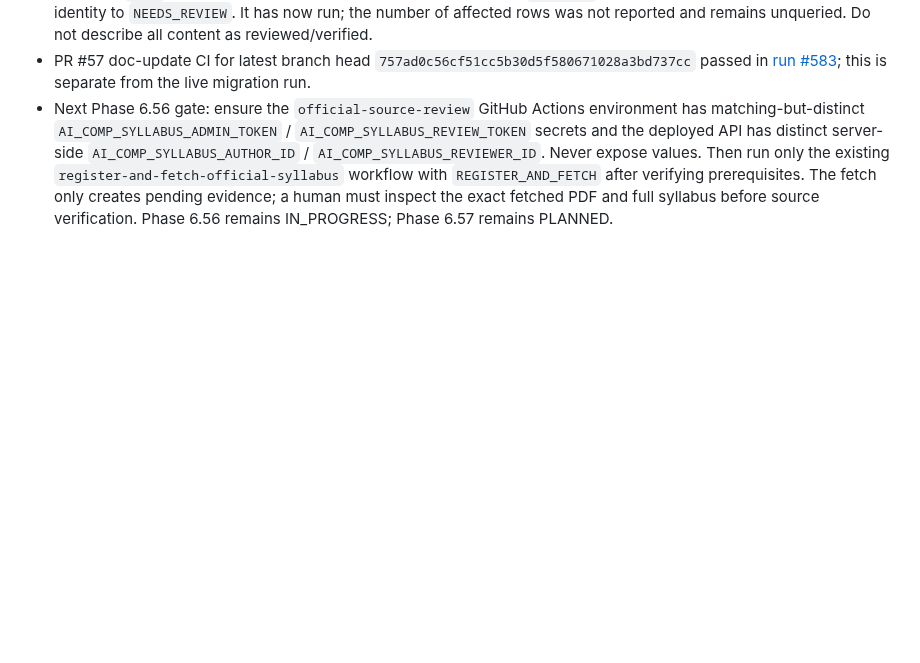
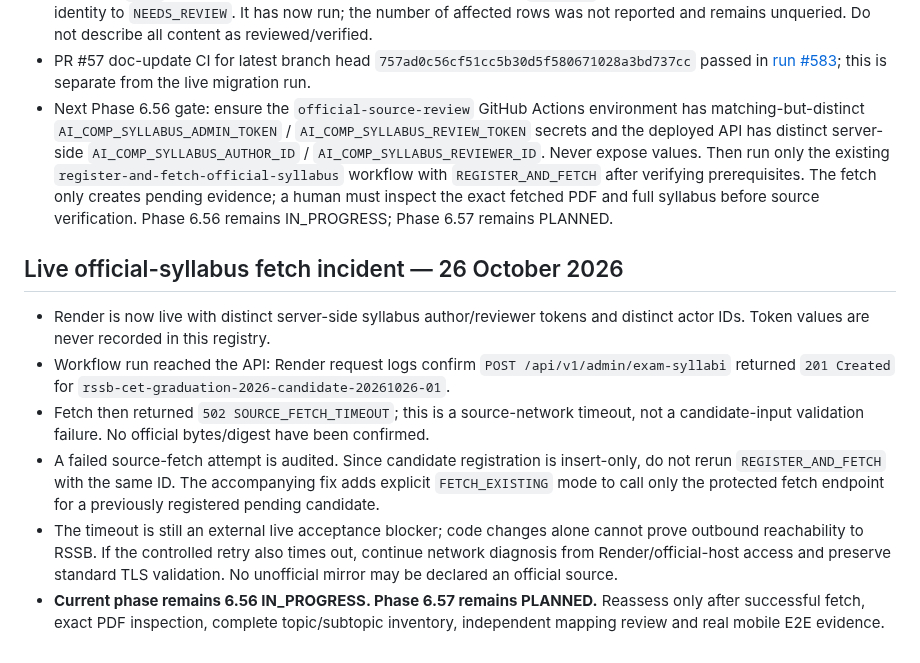
Before and after one commit to snchat78-svg/AI-COMP, a Markdown page: docs/PHASE_REGISTRY.md, the part around the change. GitHub-like rendering; blank space fills up the shorter version.

Commit message:
docs: record official syllabus fetch timeout gate

```diff
--- a/docs/PHASE_REGISTRY.md
+++ b/docs/PHASE_REGISTRY.md
@@ -130,3 +130,12 @@ The operator supplied the logs for successful migration workflow run #3. Its che
 - Migration `0021` includes a conservative demotion of any previous `VERIFIED` one-liners lacking independent reviewer identity to `NEEDS_REVIEW`. It has now run; the number of affected rows was not reported and remains unqueried. Do not describe all content as reviewed/verified.
 - PR #57 doc-update CI for latest branch head `757ad0c56cf51cc5b30d5f580671028a3bd737cc` passed in [run #583](https://github.com/snchat78-svg/AI-COMP/actions/runs/40190025937); this is separate from the live migration run.
 - Next Phase 6.56 gate: ensure the `official-source-review` GitHub Actions environment has matching-but-distinct `AI_COMP_SYLLABUS_ADMIN_TOKEN` / `AI_COMP_SYLLABUS_REVIEW_TOKEN` secrets and the deployed API has distinct server-side `AI_COMP_SYLLABUS_AUTHOR_ID` / `AI_COMP_SYLLABUS_REVIEWER_ID`. Never expose values. Then run only the existing `register-and-fetch-official-syllabus` workflow with `REGISTER_AND_FETCH` after verifying prerequisites. The fetch only creates pending evidence; a human must inspect the exact fetched PDF and full syllabus before source verification. Phase 6.56 remains IN_PROGRESS; Phase 6.57 remains PLANNED.
+
+## Live official-syllabus fetch incident — 26 October 2026
+
+- Render is now live with distinct server-side syllabus author/reviewer tokens and distinct actor IDs. Token values are never recorded in this registry.
+- Workflow run reached the API: Render request logs confirm `POST /api/v1/admin/exam-syllabi` returned `201 Created` for `rssb-cet-graduation-2026-candidate-20261026-01`.
+- Fetch then returned `502 SOURCE_FETCH_TIMEOUT`; this is a source-network timeout, not a candidate-input validation failure. No official bytes/digest have been confirmed.
+- A failed source-fetch attempt is audited. Since candidate registration is insert-only, do not rerun `REGISTER_AND_FETCH` with the same ID. The accompanying fix adds explicit `FETCH_EXISTING` mode to call only the protected fetch endpoint for a previously registered pending candidate.
+- The timeout is still an external live acceptance blocker; code changes alone cannot prove outbound reachability to RSSB. If the controlled retry also times out, continue network diagnosis from Render/official-host access and preserve standard TLS validation. No unofficial mirror may be declared an official source.
+- **Current phase remains 6.56 IN_PROGRESS. Phase 6.57 remains PLANNED.** Reassess only after successful fetch, exact PDF inspection, complete topic/subtopic inventory, independent mapping review and real mobile E2E evidence.
```
